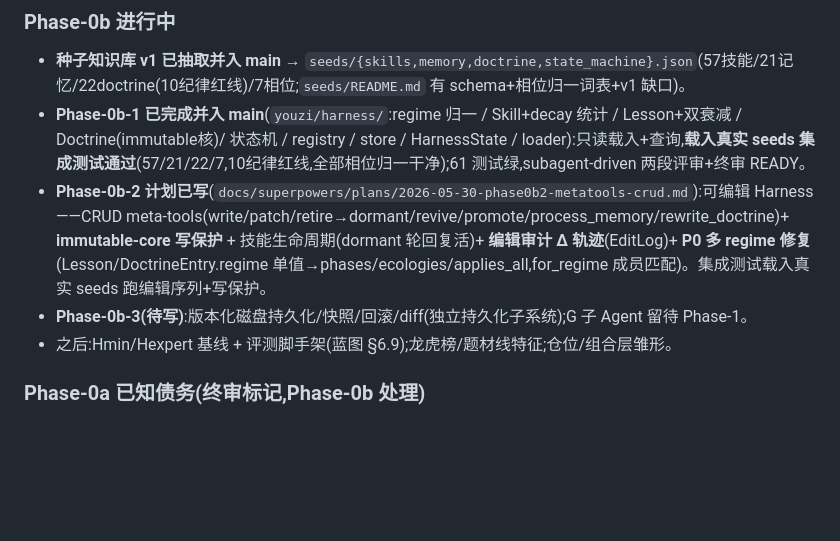
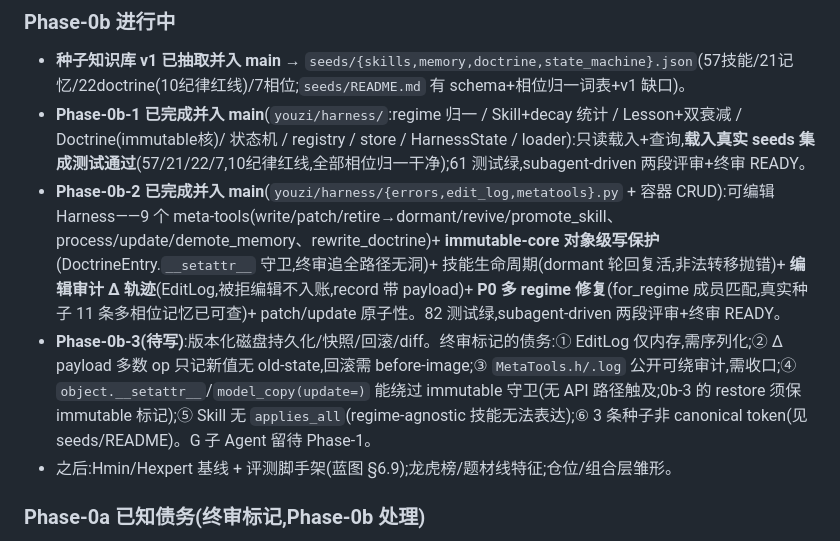
Before and after one commit to KairosPan/Evolving-Alpha, a Markdown page: PROJECT_STATE.md, the part around the change. Rendered like a GitHub page; blank space fills up the shorter version.

Commit message:
docs: Phase-0b-2 完成 + 终审标记的 0b-3 债务

```diff
--- a/PROJECT_STATE.md
+++ b/PROJECT_STATE.md
@@ -47,8 +47,8 @@
 ### Phase-0b 进行中
 - **种子知识库 v1 已抽取并入 main** → `seeds/{skills,memory,doctrine,state_machine}.json`(57技能/21记忆/22doctrine(10纪律红线)/7相位;`seeds/README.md` 有 schema+相位归一词表+v1 缺口)。
 - **Phase-0b-1 已完成并入 main**(`youzi/harness/`:regime 归一 / Skill+decay 统计 / Lesson+双衰减 / Doctrine(immutable核)/ 状态机 / registry / store / HarnessState / loader):只读载入+查询,**载入真实 seeds 集成测试通过**(57/21/22/7,10纪律红线,全部相位归一干净);61 测试绿,subagent-driven 两段评审+终审 READY。
-- **Phase-0b-2 计划已写**(`docs/superpowers/plans/2026-05-30-phase0b2-metatools-crud.md`):可编辑 Harness——CRUD meta-tools(write/patch/retire→dormant/revive/promote/process_memory/rewrite_doctrine)+ **immutable-core 写保护** + 技能生命周期(dormant 轮回复活)+ **编辑审计 Δ 轨迹**(EditLog)+ **P0 多 regime 修复**(Lesson/DoctrineEntry.regime 单值→phases/ecologies/applies_all,for_regime 成员匹配)。集成测试载入真实 seeds 跑编辑序列+写保护。
-- **Phase-0b-3(待写)**:版本化磁盘持久化/快照/回滚/diff(独立持久化子系统);G 子 Agent 留待 Phase-1。
+- **Phase-0b-2 已完成并入 main**(`youzi/harness/{errors,edit_log,metatools}.py` + 容器 CRUD):可编辑 Harness——9 个 meta-tools(write/patch/retire→dormant/revive/promote_skill、process/update/demote_memory、rewrite_doctrine)+ **immutable-core 对象级写保护**(DoctrineEntry.`__setattr__` 守卫,终审追全路径无洞)+ 技能生命周期(dormant 轮回复活,非法转移抛错)+ **编辑审计 Δ 轨迹**(EditLog,被拒编辑不入账,record 带 payload)+ **P0 多 regime 修复**(for_regime 成员匹配,真实种子 11 条多相位记忆已可查)+ patch/update 原子性。82 测试绿,subagent-driven 两段评审+终审 READY。
+- **Phase-0b-3(待写)**:版本化磁盘持久化/快照/回滚/diff。终审标记的债务:① EditLog 仅内存,需序列化;② Δ payload 多数 op 只记新值无 old-state,回滚需 before-image;③ `MetaTools.h/.log` 公开可绕审计,需收口;④ `object.__setattr__`/`model_copy(update=)` 能绕过 immutable 守卫(无 API 路径触及;0b-3 的 restore 须保 immutable 标记);⑤ Skill 无 `applies_all`(regime-agnostic 技能无法表达);⑥ 3 条种子非 canonical token(见 seeds/README)。G 子 Agent 留待 Phase-1。
 - 之后:Hmin/Hexpert 基线 + 评测脚手架(蓝图 §6.9);龙虎榜/题材线特征;仓位/组合层雏形。
 
 ### Phase-0a 已知债务(终审标记,Phase-0b 处理)
```
